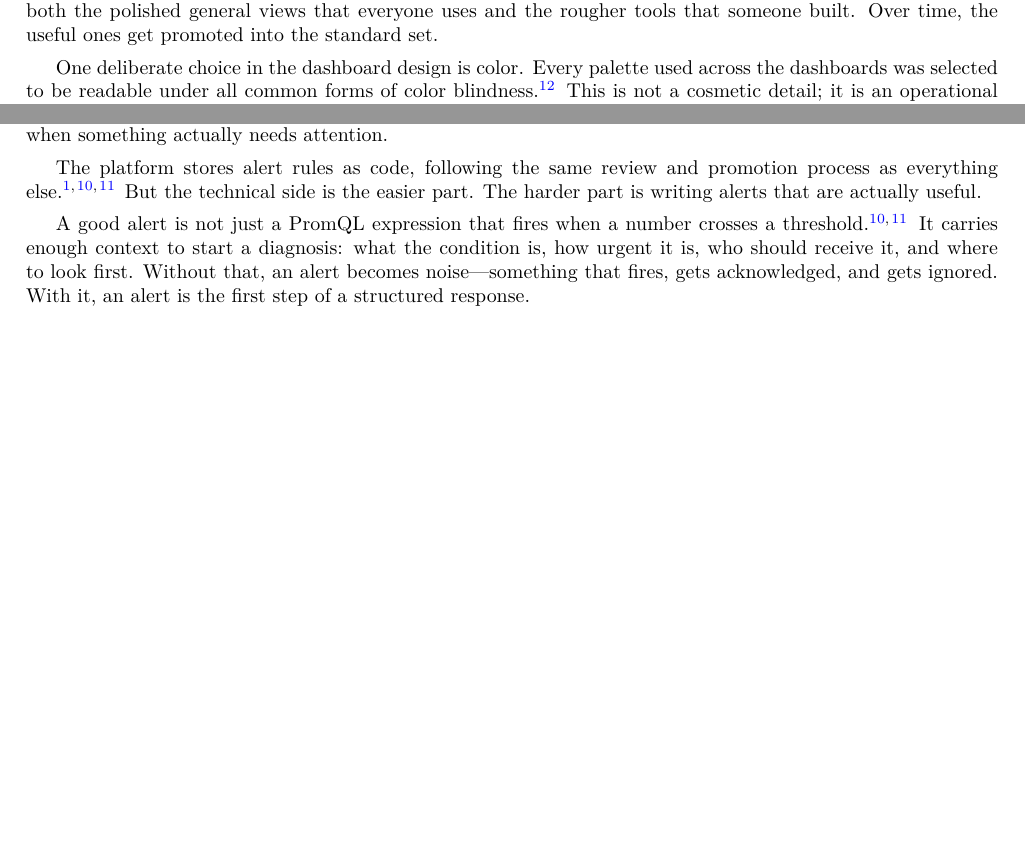
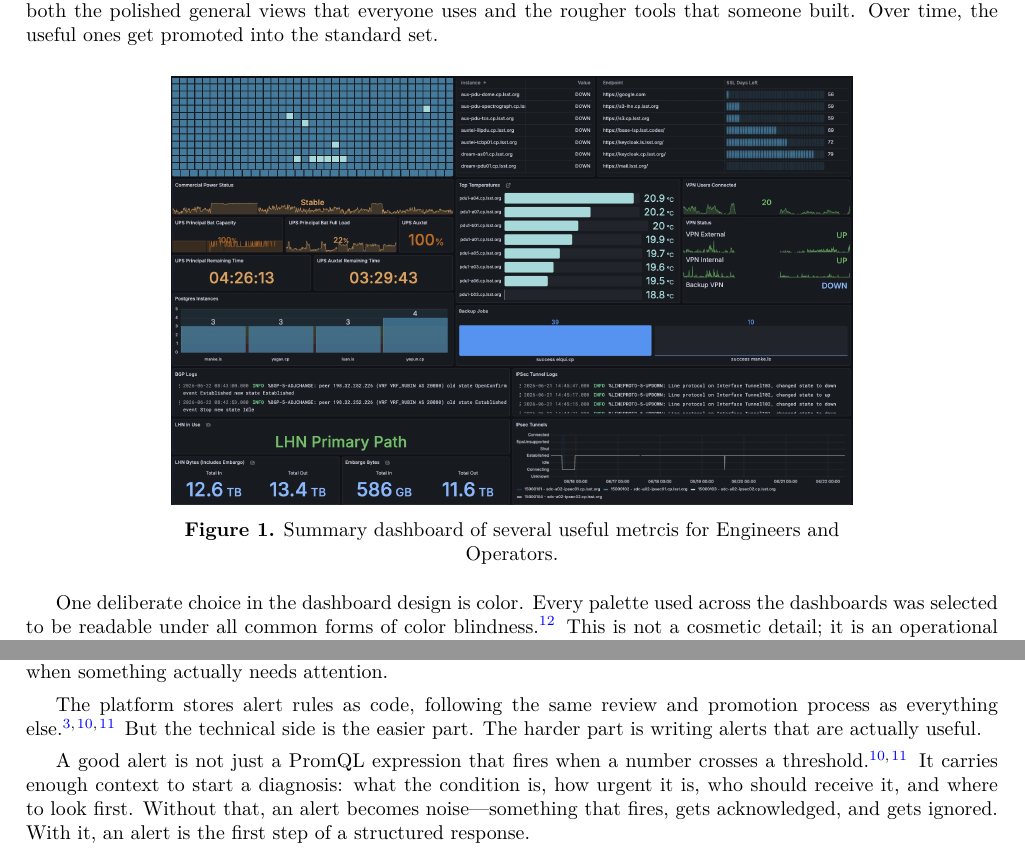
Before and after one commit to lsst-dm/dmtn-343, a LaTeX paper (DMTN-343.tex, which reads 8-dashboards.tex): two parts of pages 7 and 8 of 11 before the commit and two parts of pages 7 and 9 of 12 after it, joined at a grey line, cut so that both start at the same text, the shorter picture padded with empty space. Compiled offline with XeLaTeX; a LaTeX package or settings file that is missing is left out.

Commit message:
add dashboard image

```diff
--- a/8-dashboards.tex
+++ b/8-dashboards.tex
@@ -14,7 +14,14 @@ answer a specific question and the general dashboards were not enough. That is a
 living platform has both the polished general views that everyone uses and the rougher tools that
 someone built. Over time, the useful ones get promoted into the standard set.
 
-% \textbf{TODO: ADD DASHBOARD IMAGES HERE}
+\begin{center}
+    \begin{minipage}{0.7\linewidth}
+        \centering
+        \includegraphics[width=\linewidth]{spie_dashboard.jpg}
+        \\[4pt]
+        \textbf{Figure 1.} Summary dashboard of several useful metrcis for Engineers and Operators.
+    \end{minipage}
+\end{center}
 
 One deliberate choice in the dashboard design is color. Every palette used across the dashboards
 was selected to be readable under all common forms of color blindness \cite{wcag-color}. This is
```
Also changed, not shown: abstract.tex (+1 -1 lines), spie_dashboard.jpg (added), 8-dashboards.tex (4 more changed lines).
